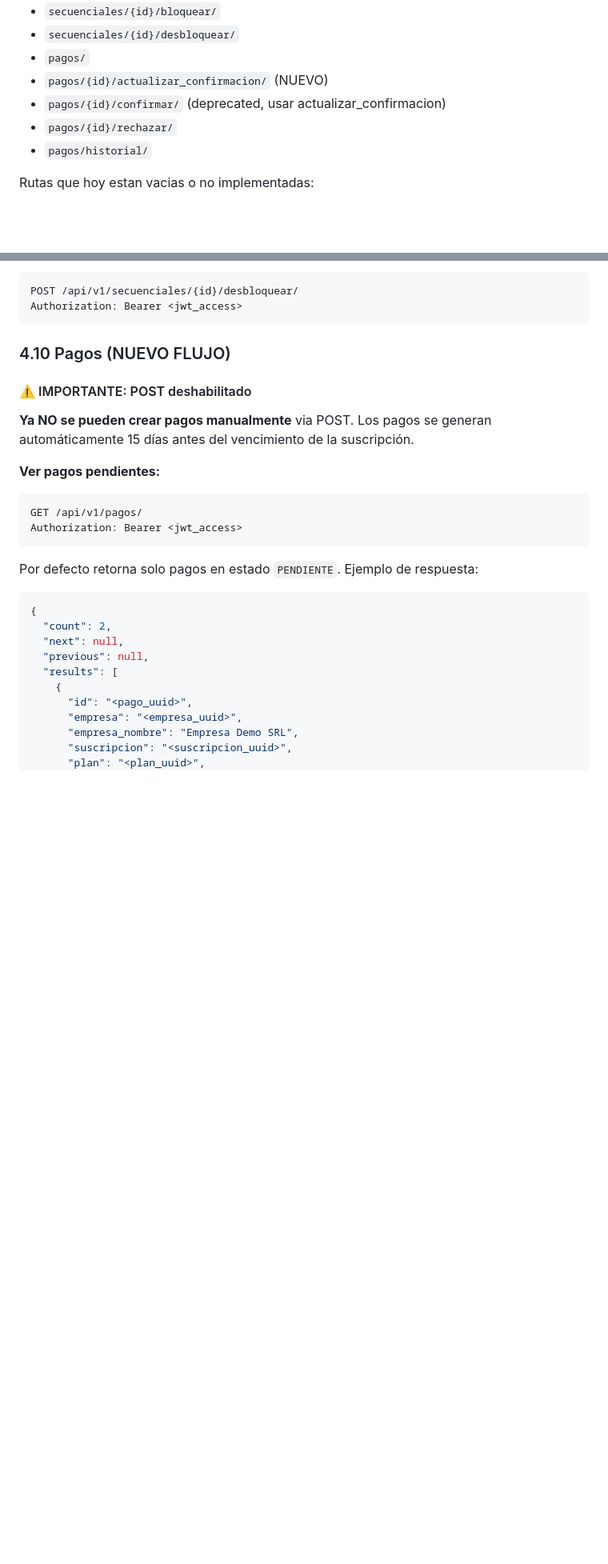
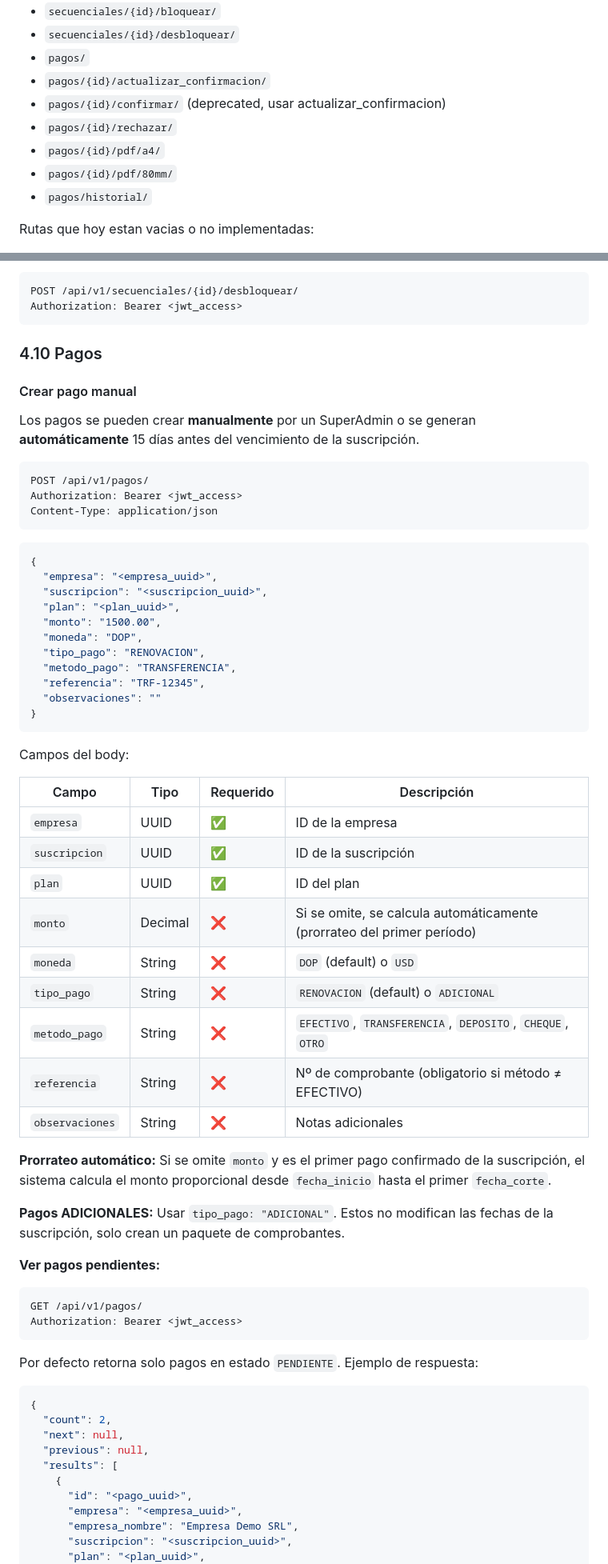
Before and after one commit to DerejSoft/DerejFact_Admin, a Markdown page: docs/integracion.md, 2 parts joined by grey strips. Shown at 80% size. Drawn GitHub-style; blank space fills up the shorter version.

````diff
--- a/docs/integracion.md
+++ b/docs/integracion.md
@@ -26,9 +26,11 @@ Rutas disponibles bajo `/api/v1/`:
 - `secuenciales/{id}/bloquear/`
 - `secuenciales/{id}/desbloquear/`
 - `pagos/`
-- `pagos/{id}/actualizar_confirmacion/` (NUEVO)
+- `pagos/{id}/actualizar_confirmacion/`
 - `pagos/{id}/confirmar/` (deprecated, usar actualizar_confirmacion)
 - `pagos/{id}/rechazar/`
+- `pagos/{id}/pdf/a4/`
+- `pagos/{id}/pdf/80mm/`
 - `pagos/historial/`
 
 Rutas que hoy estan vacias o no implementadas:
@@ -389,11 +391,49 @@ POST /api/v1/secuenciales/{id}/desbloquear/
 Authorization: Bearer <jwt_access>
 ```
 
-### 4.10 Pagos (NUEVO FLUJO)
+### 4.10 Pagos
 
-#### ⚠️ IMPORTANTE: POST deshabilitado
+#### Crear pago manual
 
-**Ya NO se pueden crear pagos manualmente** via POST. Los pagos se generan automáticamente 15 días antes del vencimiento de la suscripción.
+Los pagos se pueden crear **manualmente** por un SuperAdmin o se generan **automáticamente** 15 días antes del vencimiento de la suscripción.
+
+```http
+POST /api/v1/pagos/
+Authorization: Bearer <jwt_access>
+Content-Type: application/json
+```
+
+```json
+{
+  "empresa": "<empresa_uuid>",
+  "suscripcion": "<suscripcion_uuid>",
+  "plan": "<plan_uuid>",
+  "monto": "1500.00",
+  "moneda": "DOP",
+  "tipo_pago": "RENOVACION",
+  "metodo_pago": "TRANSFERENCIA",
+  "referencia": "TRF-12345",
+  "observaciones": ""
+}
+```
+
+Campos del body:
+
+| Campo | Tipo | Requerido | Descripción |
+|-------|------|-----------|-------------|
+| `empresa` | UUID | ✅ | ID de la empresa |
+| `suscripcion` | UUID | ✅ | ID de la suscripción |
+| `plan` | UUID | ✅ | ID del plan |
+| `monto` | Decimal | ❌ | Si se omite, se calcula automáticamente (prorrateo del primer período) |
+| `moneda` | String | ❌ | `DOP` (default) o `USD` |
+| `tipo_pago` | String | ❌ | `RENOVACION` (default) o `ADICIONAL` |
+| `metodo_pago` | String | ❌ | `EFECTIVO`, `TRANSFERENCIA`, `DEPOSITO`, `CHEQUE`, `OTRO` |
+| `referencia` | String | ❌ | Nº de comprobante (obligatorio si método ≠ EFECTIVO) |
+| `observaciones` | String | ❌ | Notas adicionales |
+
+**Prorrateo automático:** Si se omite `monto` y es el primer pago confirmado de la suscripción, el sistema calcula el monto proporcional desde `fecha_inicio` hasta el primer `fecha_corte`.
+
+**Pagos ADICIONALES:** Usar `tipo_pago: "ADICIONAL"`. Estos no modifican las fechas de la suscripción, solo crean un paquete de comprobantes.
 
 **Ver pagos pendientes:**
 
````
Also changed, not shown: other parts of docs/integracion.md (+95 -62 lines).
